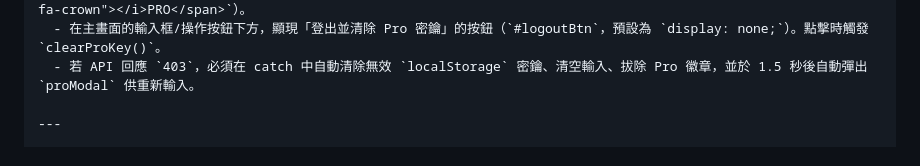
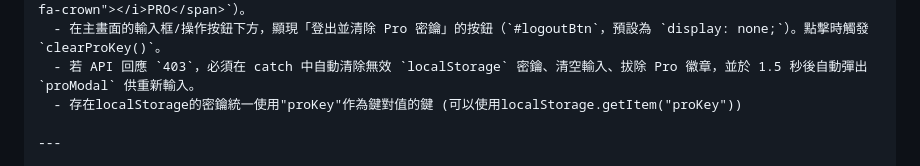
Before and after one commit to RoyalDevotee/LifeTools, a Markdown page: README.md, the part around the change. GitHub-like rendering.

```diff
--- a/README.md
+++ b/README.md
@@ -90,6 +90,7 @@
   - 若本機已有密鑰，初始化時自動在 `<h1>` 標題右側渲染金色 PRO 皇冠徽章（`<span class="pro-badge"><i class="fa-solid fa-crown"></i>PRO</span>`）。
   - 在主畫面的輸入框/操作按鈕下方，顯現「登出並清除 Pro 密鑰」的按鈕（`#logoutBtn`，預設為 `display: none;`）。點擊時觸發 `clearProKey()`。
   - 若 API 回應 `403`，必須在 catch 中自動清除無效 `localStorage` 密鑰、清空輸入、拔除 Pro 徽章，並於 1.5 秒後自動彈出 `proModal` 供重新輸入。
+  - 存在localStorage的密鑰統一使用"proKey"作為鍵對值的鍵 (可以使用localStorage.getItem("proKey"))
 
 ---
 
```
